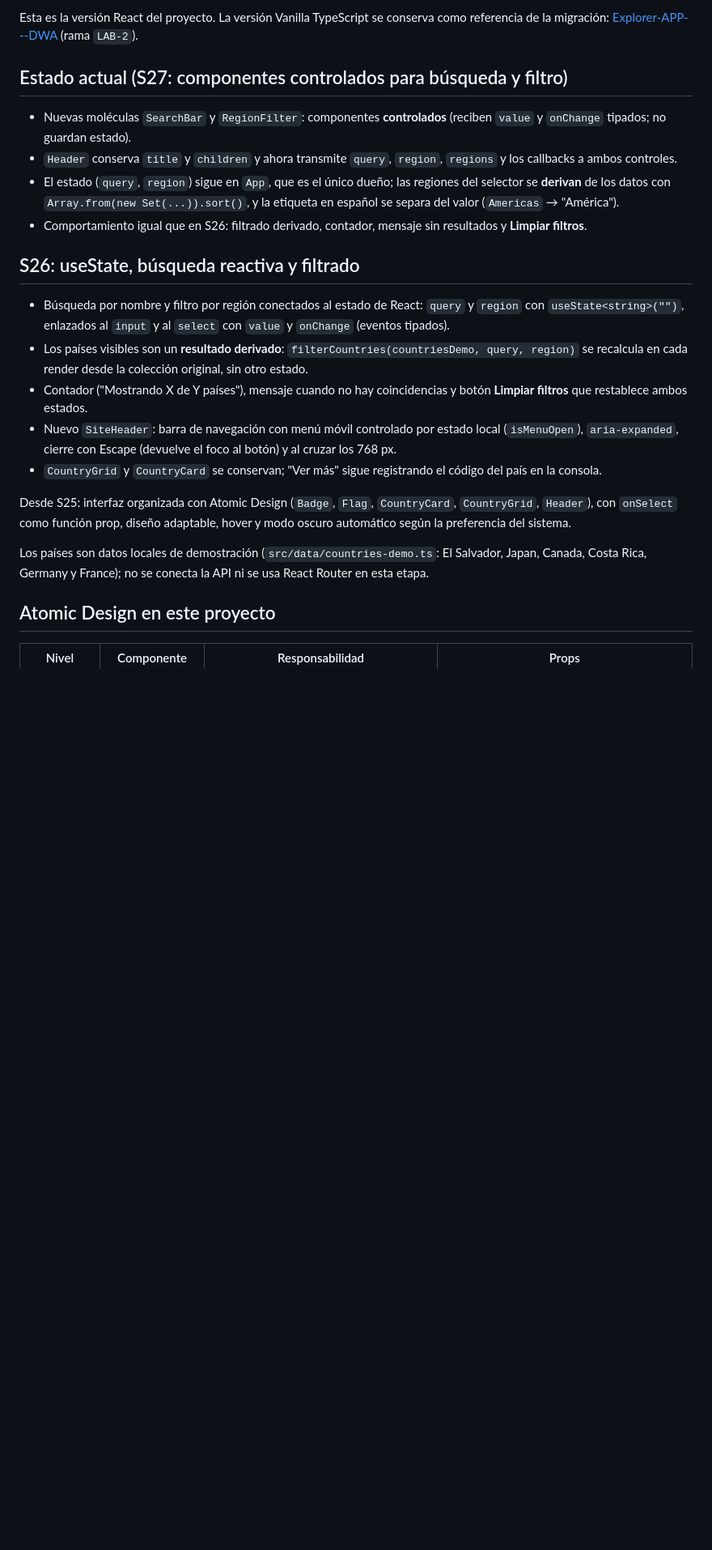
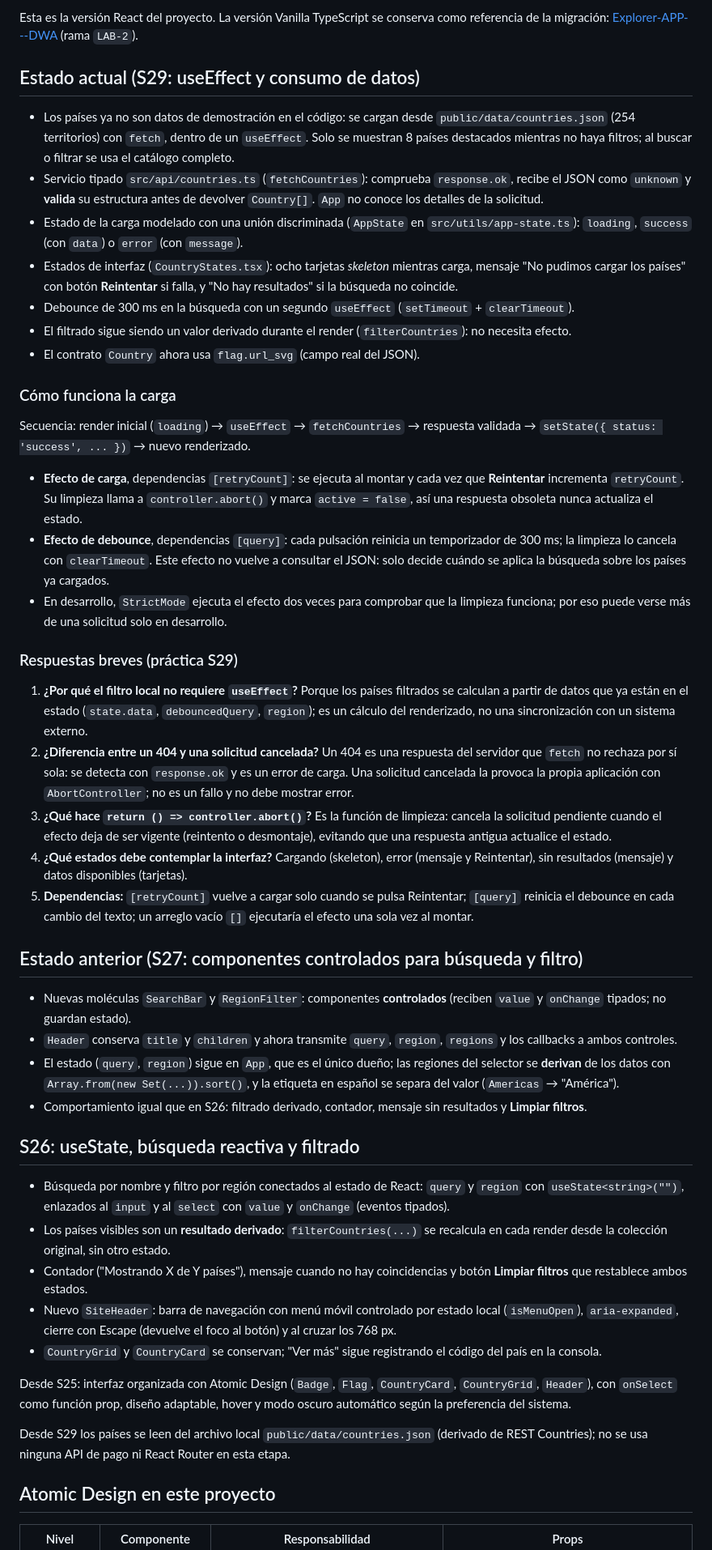
Before and after one commit to Javviee/explorer-react, a Markdown page: README.md, the part around one of its changes. Shown at 81% size. GitHub-like rendering; blank space fills up the shorter version.

Commit message:
feat: carga los países con useEffect, estados de carga y debounce

```diff
--- a/README.md
+++ b/README.md
@@ -4,7 +4,33 @@ Migración de **Explorer App** a React: interfaz para explorar información de p
 
 Esta es la versión React del proyecto. La versión Vanilla TypeScript se conserva como referencia de la migración: [Explorer-APP---DWA](https://github.com/Javviee/Explorer-APP---DWA) (rama `LAB-2`).
 
-## Estado actual (S27: componentes controlados para búsqueda y filtro)
+## Estado actual (S29: useEffect y consumo de datos)
+
+- Los países ya no son datos de demostración en el código: se cargan desde `public/data/countries.json` (254 territorios) con `fetch`, dentro de un `useEffect`. Solo se muestran 8 países destacados mientras no haya filtros; al buscar o filtrar se usa el catálogo completo.
+- Servicio tipado `src/api/countries.ts` (`fetchCountries`): comprueba `response.ok`, recibe el JSON como `unknown` y **valida** su estructura antes de devolver `Country[]`. `App` no conoce los detalles de la solicitud.
+- Estado de la carga modelado con una unión discriminada (`AppState` en `src/utils/app-state.ts`): `loading`, `success` (con `data`) o `error` (con `message`).
+- Estados de interfaz (`CountryStates.tsx`): ocho tarjetas *skeleton* mientras carga, mensaje "No pudimos cargar los países" con botón **Reintentar** si falla, y "No hay resultados" si la búsqueda no coincide.
+- Debounce de 300 ms en la búsqueda con un segundo `useEffect` (`setTimeout` + `clearTimeout`).
+- El filtrado sigue siendo un valor derivado durante el render (`filterCountries`): no necesita efecto.
+- El contrato `Country` ahora usa `flag.url_svg` (campo real del JSON).
+
+### Cómo funciona la carga
+
+Secuencia: render inicial (`loading`) → `useEffect` → `fetchCountries` → respuesta validada → `setState({ status: 'success', ... })` → nuevo renderizado.
+
+- **Efecto de carga**, dependencias `[retryCount]`: se ejecuta al montar y cada vez que **Reintentar** incrementa `retryCount`. Su limpieza llama a `controller.abort()` y marca `active = false`, así una respuesta obsoleta nunca actualiza el estado.
+- **Efecto de debounce**, dependencias `[query]`: cada pulsación reinicia un temporizador de 300 ms; la limpieza lo cancela con `clearTimeout`. Este efecto no vuelve a consultar el JSON: solo decide cuándo se aplica la búsqueda sobre los países ya cargados.
+- En desarrollo, `StrictMode` ejecuta el efecto dos veces para comprobar que la limpieza funciona; por eso puede verse más de una solicitud solo en desarrollo.
+
+### Respuestas breves (práctica S29)
+
+1. **¿Por qué el filtro local no requiere `useEffect`?** Porque los países filtrados se calculan a partir de datos que ya están en el estado (`state.data`, `debouncedQuery`, `region`); es un cálculo del renderizado, no una sincronización con un sistema externo.
+2. **¿Diferencia entre un 404 y una solicitud cancelada?** Un 404 es una respuesta del servidor que `fetch` no rechaza por sí sola: se detecta con `response.ok` y es un error de carga. Una solicitud cancelada la provoca la propia aplicación con `AbortController`; no es un fallo y no debe mostrar error.
+3. **¿Qué hace `return () => controller.abort()`?** Es la función de limpieza: cancela la solicitud pendiente cuando el efecto deja de ser vigente (reintento o desmontaje), evitando que una respuesta antigua actualice el estado.
+4. **¿Qué estados debe contemplar la interfaz?** Cargando (skeleton), error (mensaje y Reintentar), sin resultados (mensaje) y datos disponibles (tarjetas).
+5. **Dependencias:** `[retryCount]` vuelve a cargar solo cuando se pulsa Reintentar; `[query]` reinicia el debounce en cada cambio del texto; un arreglo vacío `[]` ejecutaría el efecto una sola vez al montar.
+
+## Estado anterior (S27: componentes controlados para búsqueda y filtro)
 
 - Nuevas moléculas `SearchBar` y `RegionFilter`: componentes **controlados** (reciben `value` y `onChange` tipados; no guardan estado).
 - `Header` conserva `title` y `children` y ahora transmite `query`, `region`, `regions` y los callbacks a ambos controles.
@@ -14,14 +40,14 @@ Esta es la versión React del proyecto. La versión Vanilla TypeScript se conser
 ## S26: useState, búsqueda reactiva y filtrado
 
 - Búsqueda por nombre y filtro por región conectados al estado de React: `query` y `region` con `useState<string>("")`, enlazados al `input` y al `select` con `value` y `onChange` (eventos tipados).
-- Los países visibles son un **resultado derivado**: `filterCountries(countriesDemo, query, region)` se recalcula en cada render desde la colección original, sin otro estado.
+- Los países visibles son un **resultado derivado**: `filterCountries(...)` se recalcula en cada render desde la colección original, sin otro estado.
 - Contador ("Mostrando X de Y países"), mensaje cuando no hay coincidencias y botón **Limpiar filtros** que restablece ambos estados.
 - Nuevo `SiteHeader`: barra de navegación con menú móvil controlado por estado local (`isMenuOpen`), `aria-expanded`, cierre con Escape (devuelve el foco al botón) y al cruzar los 768 px.
 - `CountryGrid` y `CountryCard` se conservan; "Ver más" sigue registrando el código del país en la consola.
 
 Desde S25: interfaz organizada con Atomic Design (`Badge`, `Flag`, `CountryCard`, `CountryGrid`, `Header`), con `onSelect` como función prop, diseño adaptable, hover y modo oscuro automático según la preferencia del sistema.
 
-Los países son datos locales de demostración (`src/data/countries-demo.ts`: El Salvador, Japan, Canada, Costa Rica, Germany y France); no se conecta la API ni se usa React Router en esta etapa.
+Desde S29 los países se leen del archivo local `public/data/countries.json` (derivado de REST Countries); no se usa ninguna API de pago ni React Router en esta etapa.
 
 ## Atomic Design en este proyecto
 
```
Also changed, not shown: other parts of README.md (+24 -13 lines), docs/captura-s29.png (added), 9 other files.
